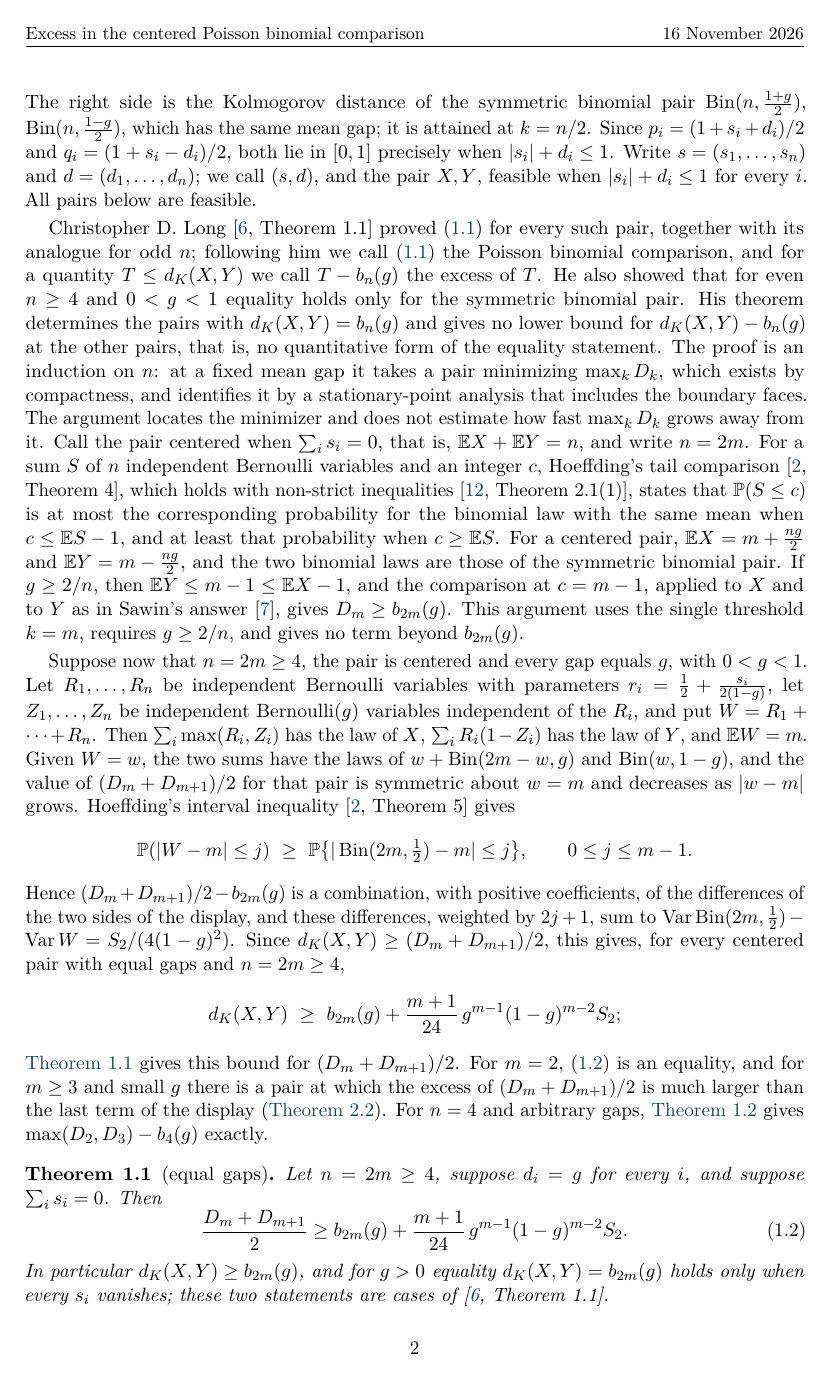
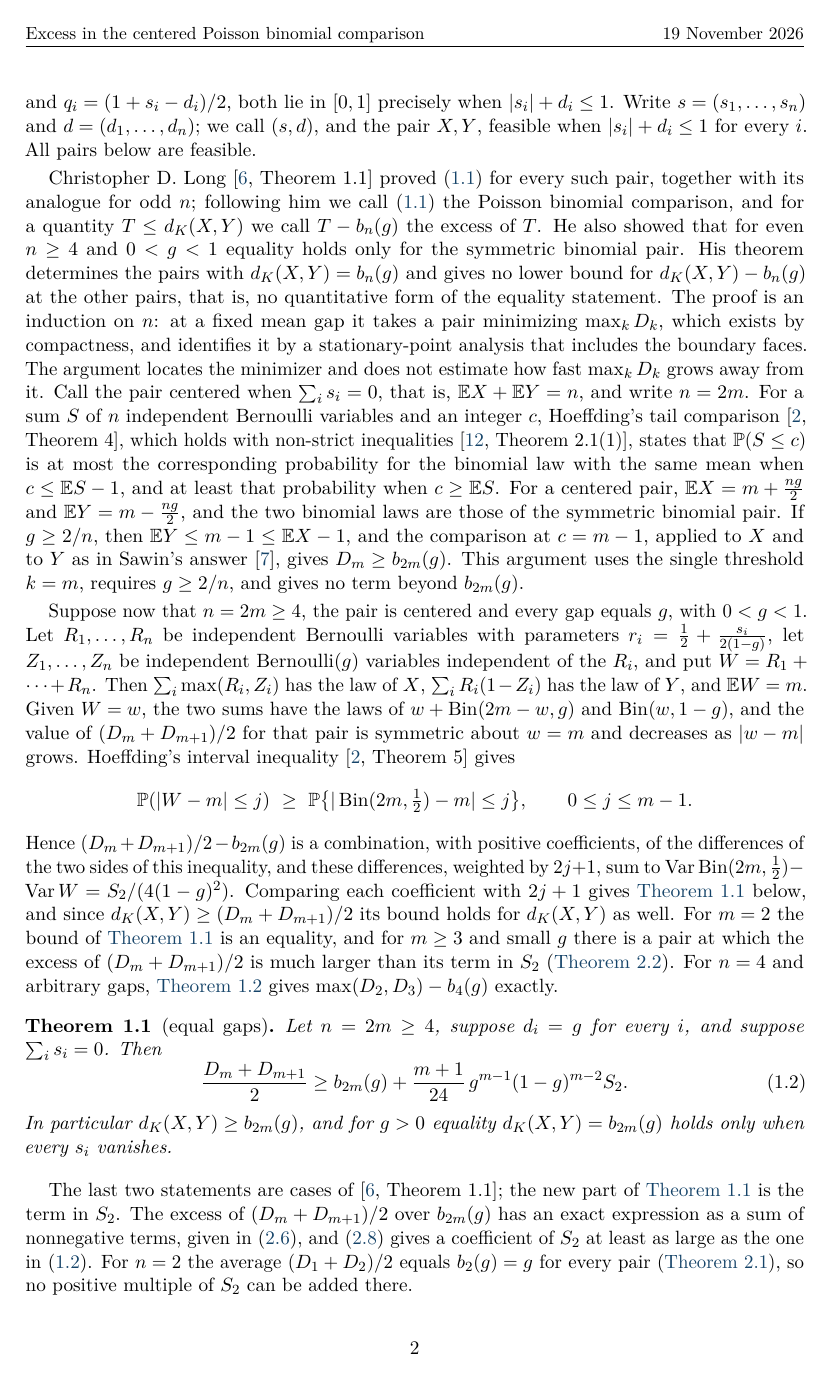
Before and after one commit to yspennstate/poisson-binomial-centered-separation, a LaTeX paper (main.tex): page 2 of 12. Compiled offline with pdfLaTeX.

Commit message:
Shorten the abstract, state the n=4 corollary, move Long's statements after the theorems
Co-Authored-By: Claude Opus 5.5 <noreply@anthropic.com>

```diff
--- a/main.tex
+++ b/main.tex
@@ -35,7 +35,7 @@
 \pagestyle{fancy}
 \fancyhf{}
 \fancyhead[L]{\small Excess in the centered Poisson binomial comparison}
-\fancyhead[R]{\small 16 November 2026}
+\fancyhead[R]{\small 19 November 2026}
 \fancyfoot[C]{\thepage}
 \renewcommand{\headrulewidth}{0.4pt}
 
@@ -43,7 +43,7 @@
 \author{Yitzchak Shmalo\\[0.4em]
 \small Einstein Institute of Mathematics, The Hebrew University of Jerusalem\\
 \small Givat Ram, Jerusalem, Israel}
-\date{16 November 2026}
+\date{19 November 2026}
 
 \begin{document}
 \maketitle
@@ -97,14 +97,9 @@ Hoeffding's interval inequality~\cite[Theorem~5]{Hoeffding} gives
 \Pp(|W-m|\le j)\ \ge\ \Pp\bigl\{|\Bin(2m,\tfrac12)-m|\le j\bigr\},\qquad 0\le j\le m-1 .
 \]
 Hence $(D_m+D_{m+1})/2-b_{2m}(g)$ is a combination, with positive coefficients, of the differences
-of the two sides of the display, and these differences, weighted by $2j+1$, sum to
-$\operatorname{Var}\Bin(2m,\tfrac12)-\operatorname{Var}W=S_2/(4(1-g)^2)$. Since
-$d_K(X,Y)\ge(D_m+D_{m+1})/2$, this gives, for every centered pair with equal gaps and
-$n=2m\ge4$,
-\[
-d_K(X,Y)\ \ge\ b_{2m}(g)+\frac{m+1}{24}\,g^{m-1}(1-g)^{m-2}S_2 ;
-\]
-\cref{thm:equal} gives this bound for $(D_m+D_{m+1})/2$. For $m=2$, \eqref{eq:equal} is an equality, and for $m\ge3$ and small $g$ there is a pair at which the excess of $(D_m+D_{m+1})/2$ is much larger than the last term of the display (\cref{rem:size}). For $n=4$ and arbitrary gaps,
+of the two sides of this inequality, and these differences, weighted by $2j+1$, sum to
+$\operatorname{Var}\Bin(2m,\tfrac12)-\operatorname{Var}W=S_2/(4(1-g)^2)$. Comparing each coefficient with $2j+1$ gives \cref{thm:equal} below, and since
+$d_K(X,Y)\ge(D_m+D_{m+1})/2$ its bound holds for $d_K(X,Y)$ as well. For $m=2$ the bound of \cref{thm:equal} is an equality, and for $m\ge3$ and small $g$ there is a pair at which the excess of $(D_m+D_{m+1})/2$ is much larger than its term in $S_2$ (\cref{rem:size}). For $n=4$ and arbitrary gaps,
 \cref{thm:four} gives $\max(D_2,D_3)-b_4(g)$ exactly.
 
 \begin{theorem}[equal gaps]\label{thm:equal}
@@ -112,10 +107,10 @@ Let $n=2m\ge4$, suppose $d_i=g$ for every $i$, and suppose $\sum_i s_i=0$. Then
 \begin{equation}\label{eq:equal}
 \frac{D_m+D_{m+1}}2\ge b_{2m}(g)+\frac{m+1}{24}\,g^{m-1}(1-g)^{m-2}S_2 .
 \end{equation}
-In particular $d_K(X,Y)\ge b_{2m}(g)$, and for $g>0$ equality $d_K(X,Y)=b_{2m}(g)$ holds only when every $s_i$ vanishes; these two statements are cases of \cite[Theorem~1.1]{Long}.
+In particular $d_K(X,Y)\ge b_{2m}(g)$, and for $g>0$ equality $d_K(X,Y)=b_{2m}(g)$ holds only when every $s_i$ vanishes.
 \end{theorem}
 
-The excess of $(D_m+D_{m+1})/2$ over $b_{2m}(g)$ has an exact expression as a sum of nonnegative terms, given in~\eqref{eq:exact}, and~\eqref{eq:cstar} gives a coefficient of $S_2$ at least as large as the one in~\eqref{eq:equal}. For $n=2$ the average $(D_1+D_2)/2$ equals $b_2(g)=g$ for every pair (\cref{rem:n2}), so no positive multiple of $S_2$ can be added there.
+The last two statements are cases of \cite[Theorem~1.1]{Long}; the new part of \cref{thm:equal} is the term in $S_2$. The excess of $(D_m+D_{m+1})/2$ over $b_{2m}(g)$ has an exact expression as a sum of nonnegative terms, given in~\eqref{eq:exact}, and~\eqref{eq:cstar} gives a coefficient of $S_2$ at least as large as the one in~\eqref{eq:equal}. For $n=2$ the average $(D_1+D_2)/2$ equals $b_2(g)=g$ for every pair (\cref{rem:n2}), so no positive multiple of $S_2$ can be added there.
 
 \begin{theorem}[four summands]\label{thm:four}
 Let $n=4$ and $\sum_i s_i=0$, with arbitrary gaps $d_i\ge0$. Put
```
Also changed, not shown: CREDITS.md (+2 -2 lines), README.md, main.pdf, main.tex (10 more changed lines).
